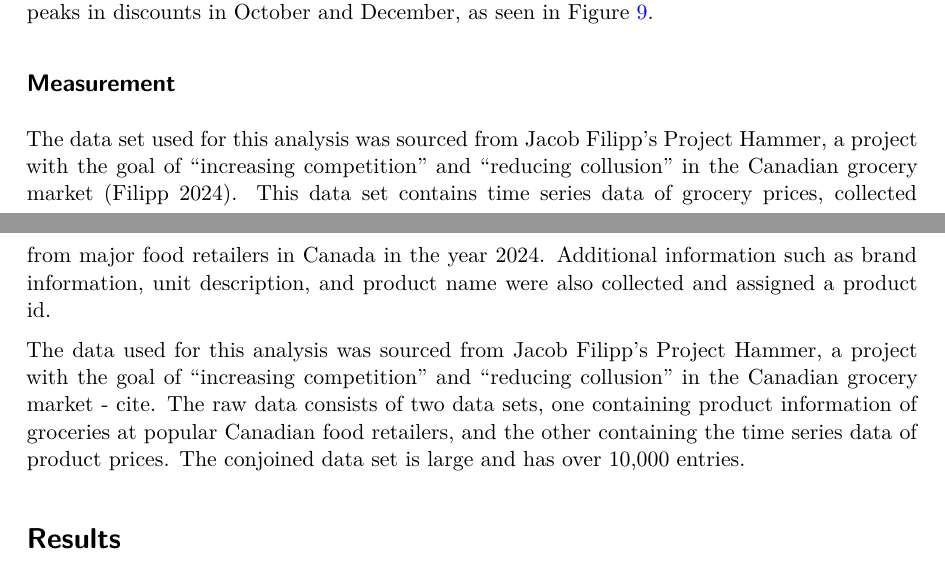
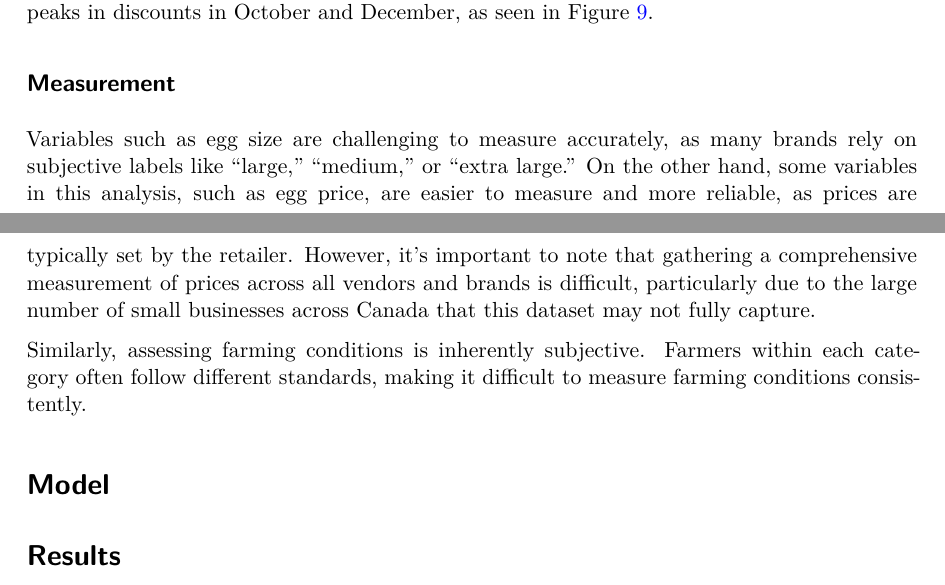
Before and after one commit to redpinecube/grocery, a Quarto document (paper/paper.qmd): two parts of pages 5 and 8 of 9, joined at a grey line, cut so that both start at the same text. The pictures show the output file paper/paper.pdf that the author committed with the source.

Commit message:
measurement draft

```diff
--- a/paper/paper.qmd
+++ b/paper/paper.qmd
@@ -355,9 +355,11 @@ data |>
 
 ## Measurement
 
-The data set used for this analysis was sourced from Jacob Filipp's Project Hammer, a project with the goal of "increasing competition" and "reducing collusion" in the Canadian grocery market [@citeData]. This data set contains time series data of grocery prices, collected from major food retailers in Canada in the year 2024. Additional information such as brand information, unit description, and product name were also collected and assigned a product id.
+Variables such as egg size are challenging to measure accurately, as many brands rely on subjective labels like "large," "medium," or "extra large." On the other hand, some variables in this analysis, such as egg price, are easier to measure and more reliable, as prices are typically set by the retailer. However, it’s important to note that gathering a comprehensive measurement of prices across all vendors and brands is difficult, particularly due to the large number of small businesses across Canada that this dataset may not fully capture.
 
-The data used for this analysis was sourced from Jacob Filipp's Project Hammer, a project with the goal of "increasing competition" and "reducing collusion" in the Canadian grocery market - cite. The raw data consists of two data sets, one containing product information of groceries at popular Canadian food retailers, and the other containing the time series data of product prices. The conjoined data set is large and has over 10,000 entries.
+Similarly, assessing farming conditions is inherently subjective. Farmers within each category often follow different standards, making it difficult to measure farming conditions consistently.
+
+# Model
 
 # Results
 
```
Also changed, not shown: paper/paper.pdf.
